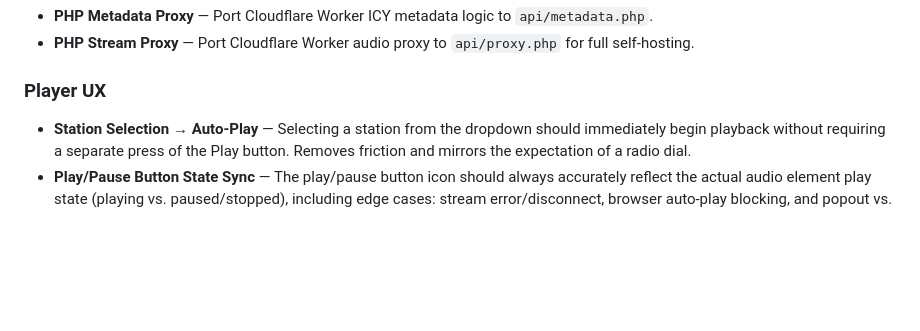
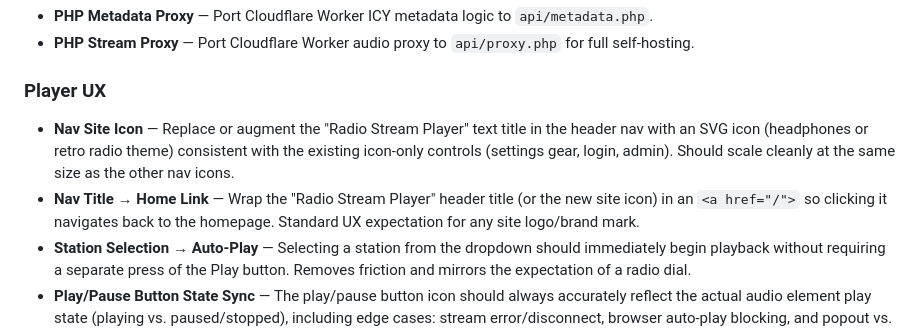
Before and after one commit to BrainAV/Radio-Stream-Player-PHP, a Markdown page: ROADMAP.md, the part around the change. GitHub-like rendering; blank space fills up the shorter version.

Commit message:
docs: add nav site icon and home link items to ROADMAP Player UX

```diff
--- a/ROADMAP.md
+++ b/ROADMAP.md
@@ -62,6 +62,8 @@ This document outlines the future direction and planned features for the Radio S
 - **PHP Stream Proxy** — Port Cloudflare Worker audio proxy to `api/proxy.php` for full self-hosting.
 
 ### Player UX
+- **Nav Site Icon** — Replace or augment the "Radio Stream Player" text title in the header nav with an SVG icon (headphones or retro radio theme) consistent with the existing icon-only controls (settings gear, login, admin). Should scale cleanly at the same size as the other nav icons.
+- **Nav Title → Home Link** — Wrap the "Radio Stream Player" header title (or the new site icon) in an `<a href="/">` so clicking it navigates back to the homepage. Standard UX expectation for any site logo/brand mark.
 - **Station Selection → Auto-Play** — Selecting a station from the dropdown should immediately begin playback without requiring a separate press of the Play button. Removes friction and mirrors the expectation of a radio dial.
 - **Play/Pause Button State Sync** — The play/pause button icon should always accurately reflect the actual audio element play state (playing vs. paused/stopped), including edge cases: stream error/disconnect, browser auto-play blocking, and popout vs. main window state. Drives from the StateManager so all subscribers (button, OS media session, VU meter) update atomically.
 - **Stream Bitrate Display** — Show detected stream bitrate (kbps) in the player UI during playback, or as a color-coded badge (e.g. green = high quality, yellow = mid, red = low). Could also surface in Admin station management.
```
